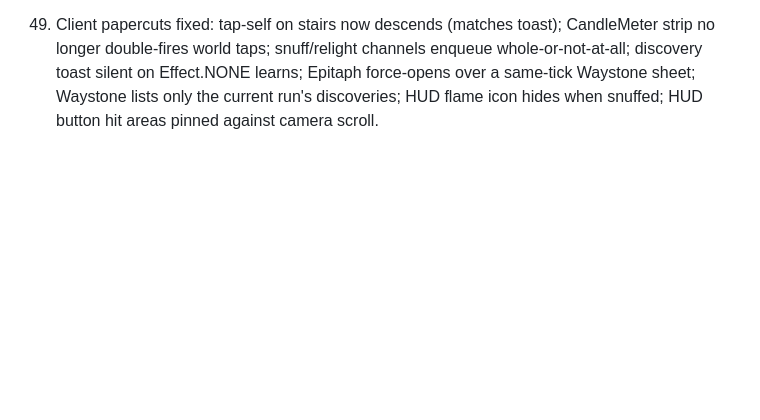
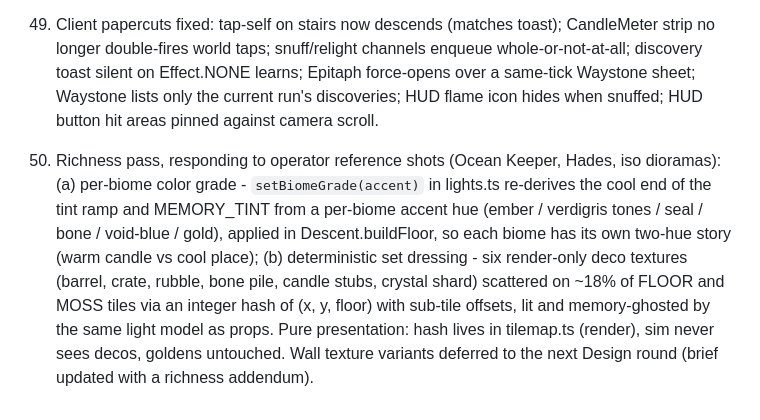
Before and after one commit to Danishlynx/underVault, a Markdown page: DECISIONS.md, the part around the change. Drawn GitHub-style; blank space fills up the shorter version.

Commit message:
docs: D63 ledger entry + richness addendum in design brief; deco density 18%, moss tiles dressable

```diff
--- a/DECISIONS.md
+++ b/DECISIONS.md
@@ -296,3 +296,17 @@ candidates; flip them in the named data file, not in code.
     Effect.NONE learns; Epitaph force-opens over a same-tick Waystone sheet;
     Waystone lists only the current run's discoveries; HUD flame icon hides
     when snuffed; HUD button hit areas pinned against camera scroll.
+
+63. Richness pass, responding to operator reference shots (Ocean Keeper,
+    Hades, iso dioramas): (a) per-biome color grade - `setBiomeGrade(accent)`
+    in lights.ts re-derives the cool end of the tint ramp and MEMORY_TINT
+    from a per-biome accent hue (ember / verdigris tones / seal / bone /
+    void-blue / gold), applied in Descent.buildFloor, so each biome has its
+    own two-hue story (warm candle vs cool place); (b) deterministic set
+    dressing - six render-only deco textures (barrel, crate, rubble, bone
+    pile, candle stubs, crystal shard) scattered on ~18% of FLOOR and MOSS
+    tiles via an integer hash of (x, y, floor) with sub-tile offsets, lit
+    and memory-ghosted by the same light model as props. Pure presentation:
+    hash lives in tilemap.ts (render), sim never sees decos, goldens
+    untouched. Wall texture variants deferred to the next Design round
+    (brief updated with a richness addendum).
```
Also changed, not shown: design/DESIGN-BRIEF.md (+11 -0 lines).
